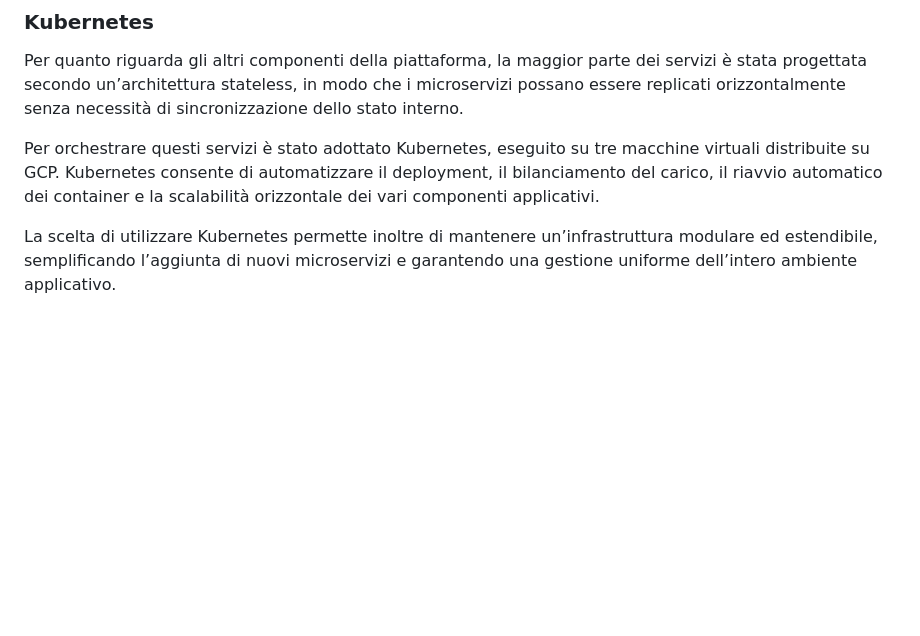
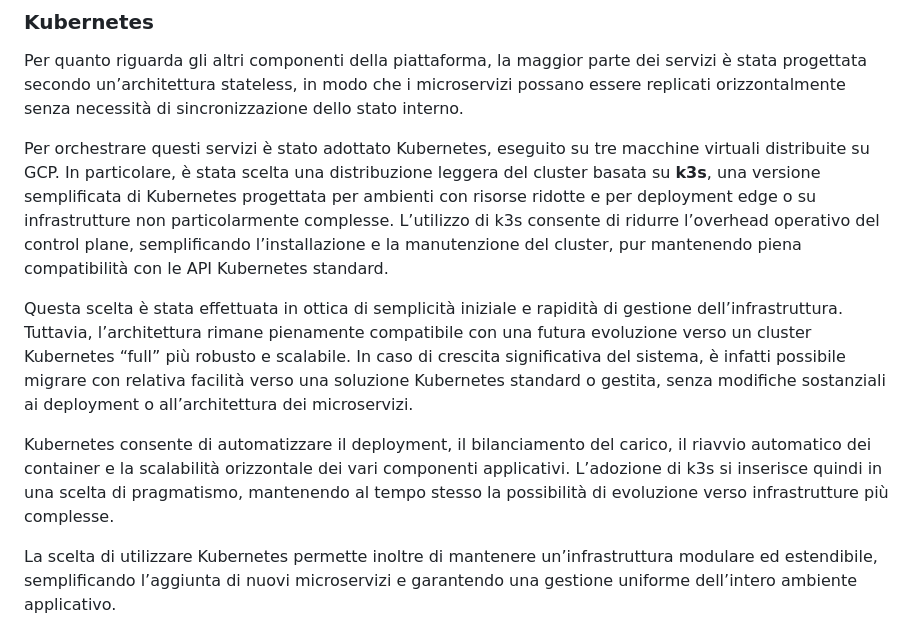
Before and after one commit to matteociaroni/document-management-system, a Markdown page: docs/Report.md, the part around the change. GitHub-like rendering; blank space fills up the shorter version.

Commit message:
Updated Report.md Added details about using k3s

```diff
--- a/docs/Report.md
+++ b/docs/Report.md
@@ -156,7 +156,11 @@ Questo approccio permette di concentrarsi maggiormente sullo sviluppo applicativ
 
 Per quanto riguarda gli altri componenti della piattaforma, la maggior parte dei servizi è stata progettata secondo un’architettura stateless, in modo che i microservizi possano essere replicati orizzontalmente senza necessità di sincronizzazione dello stato interno.
 
-Per orchestrare questi servizi è stato adottato Kubernetes, eseguito su tre macchine virtuali distribuite su GCP. Kubernetes consente di automatizzare il deployment, il bilanciamento del carico, il riavvio automatico dei container e la scalabilità orizzontale dei vari componenti applicativi.
+Per orchestrare questi servizi è stato adottato Kubernetes, eseguito su tre macchine virtuali distribuite su GCP. In particolare, è stata scelta una distribuzione leggera del cluster basata su **k3s**, una versione semplificata di Kubernetes progettata per ambienti con risorse ridotte e per deployment edge o su infrastrutture non particolarmente complesse. L’utilizzo di k3s consente di ridurre l’overhead operativo del control plane, semplificando l’installazione e la manutenzione del cluster, pur mantenendo piena compatibilità con le API Kubernetes standard.
+
+Questa scelta è stata effettuata in ottica di semplicità iniziale e rapidità di gestione dell’infrastruttura. Tuttavia, l’architettura rimane pienamente compatibile con una futura evoluzione verso un cluster Kubernetes “full” più robusto e scalabile. In caso di crescita significativa del sistema, è infatti possibile migrare con relativa facilità verso una soluzione Kubernetes standard o gestita, senza modifiche sostanziali ai deployment o all’architettura dei microservizi.
+
+Kubernetes consente di automatizzare il deployment, il bilanciamento del carico, il riavvio automatico dei container e la scalabilità orizzontale dei vari componenti applicativi. L’adozione di k3s si inserisce quindi in una scelta di pragmatismo, mantenendo al tempo stesso la possibilità di evoluzione verso infrastrutture più complesse.
 
 La scelta di utilizzare Kubernetes permette inoltre di mantenere un’infrastruttura modulare ed estendibile, semplificando l’aggiunta di nuovi microservizi e garantendo una gestione uniforme dell’intero ambiente applicativo.
 
```
